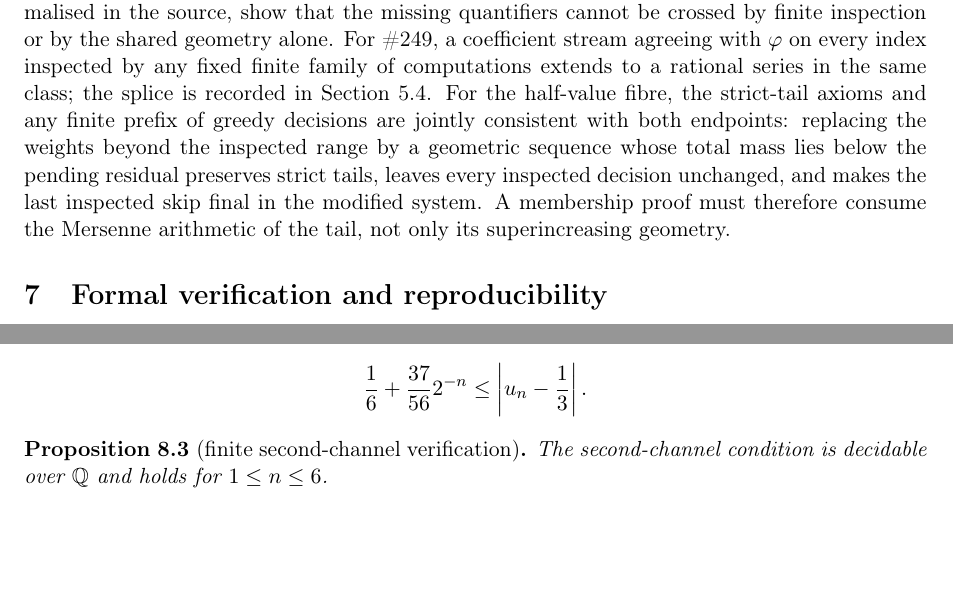
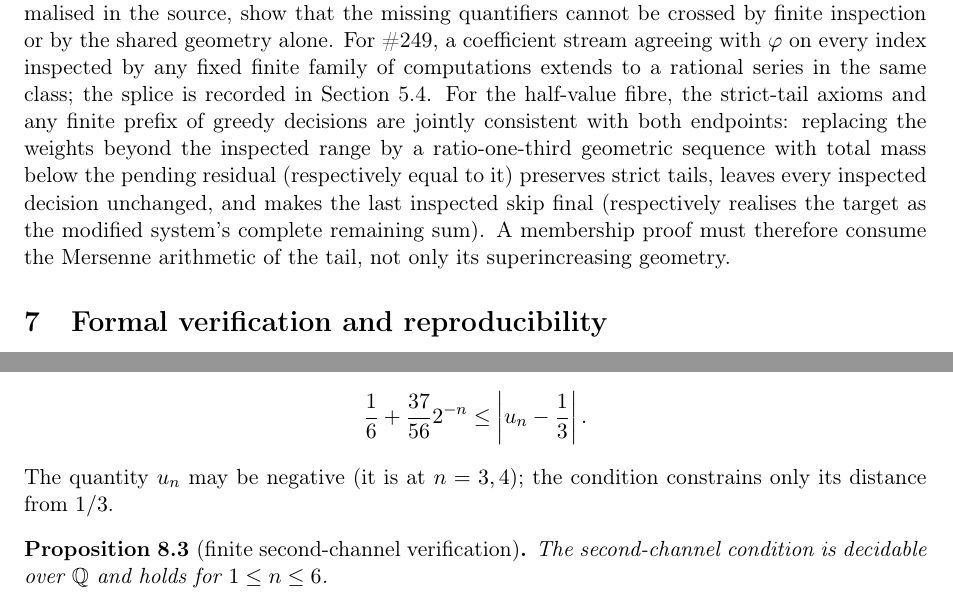
Before and after one commit to wcook04/plectis-lean-erdos249-257, a LaTeX paper (paper/erdos249-257-main-paper.tex): two parts of pages 19 and 21 of 53, joined at a grey line, cut so that both start at the same text, the shorter picture padded with empty space. Compiled offline with pdfLaTeX.

Commit message:
Integrate the referee sweep: sign clause, one scope, both endpoints
Note that the second-channel quantity may be negative, with the Lean
convention confirmed identical to the displayed definition; unify the
residual obligation's scope to the nonnegative-carry phrasing in the
second spine and the frontier, matching the abstract and the three-cell
classification proved at every row; complete the strict-tail remark with
the equal-mass membership continuation so both endpoints are witnessed.
The referee verified all five fenced elementary remarks line by line and
recomputed the survivor count, the two-point orbit, and the worked
residuals exactly.

Co-Authored-By: Claude Fable 5 <noreply@anthropic.com>

```diff
--- a/paper/erdos249-257-main-paper.tex
+++ b/paper/erdos249-257-main-paper.tex
@@ -3032,9 +3032,11 @@ computations extends to a rational series in the same class; the splice
 is recorded in Section~\ref{sec:249-open}.  For the half-value fibre, the
 strict-tail axioms and any finite prefix of greedy decisions are jointly
 consistent with both endpoints: replacing the weights beyond the inspected
-range by a geometric sequence whose total mass lies below the pending
-residual preserves strict tails, leaves every inspected decision
-unchanged, and makes the last inspected skip final in the modified system.
+range by a ratio-one-third geometric sequence with total mass below the
+pending residual (respectively equal to it) preserves strict tails, leaves
+every inspected decision unchanged, and makes the last inspected skip
+final (respectively realises the target as the modified system's complete
+remaining sum).
 A membership proof must therefore consume the Mersenne arithmetic of the
 tail, not only its superincreasing geometry.
 \end{remark}
@@ -3393,6 +3395,8 @@ The second-channel condition is the rational inequality
 \[
   \frac16+\frac{37}{56}2^{-n}\le \left|u_n-\frac13\right|.
 \]
+The quantity \(u_n\) may be negative (it is at \(n=3,4\)); the condition
+constrains only its distance from \(1/3\).
 
 \begin{proposition}[finite second-channel verification]\label{res:secondfrontier}
 The second-channel condition is decidable over $\Q$ and holds for
```
Also changed, not shown: erdos249-257-main-paper.pdf, paper/erdos249-257-main-paper.tex (10 more changed lines).
